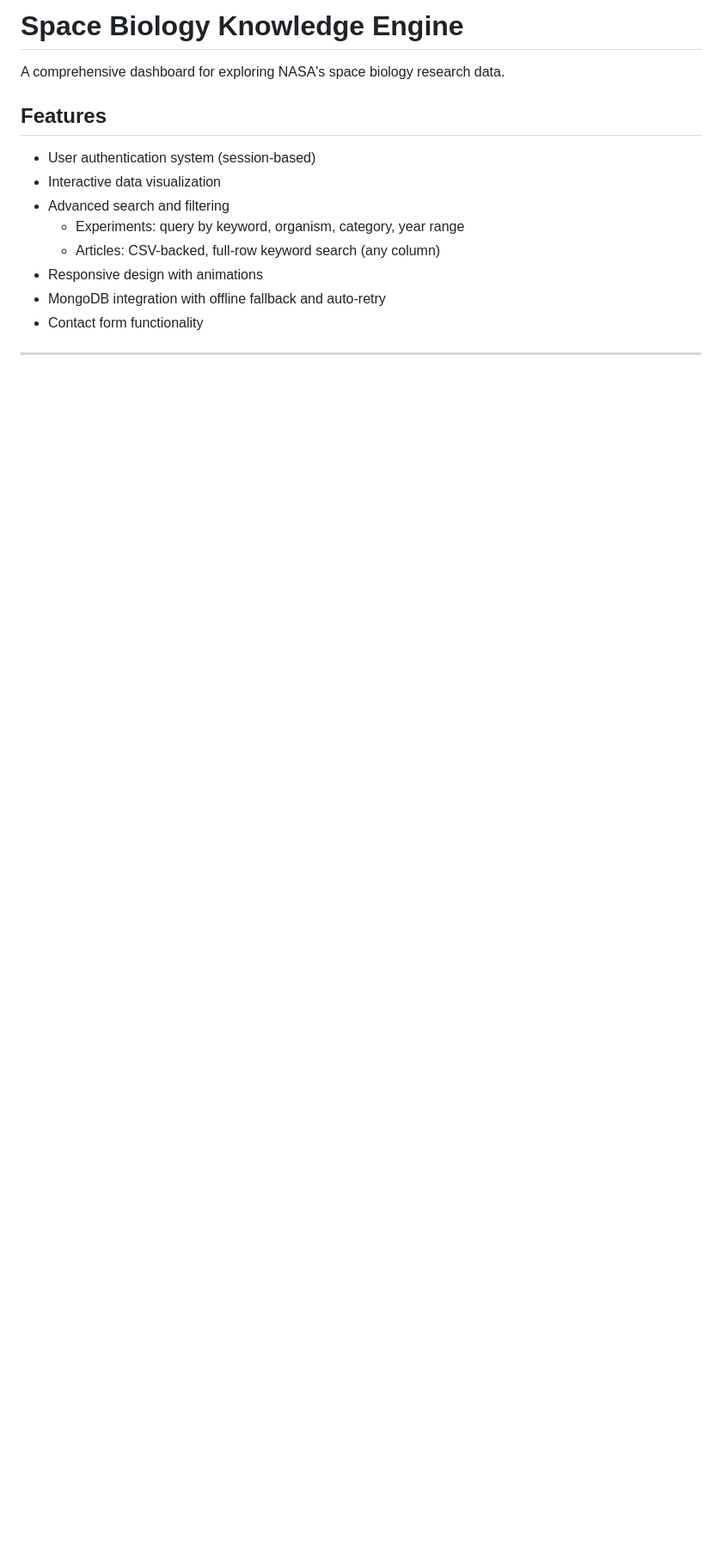
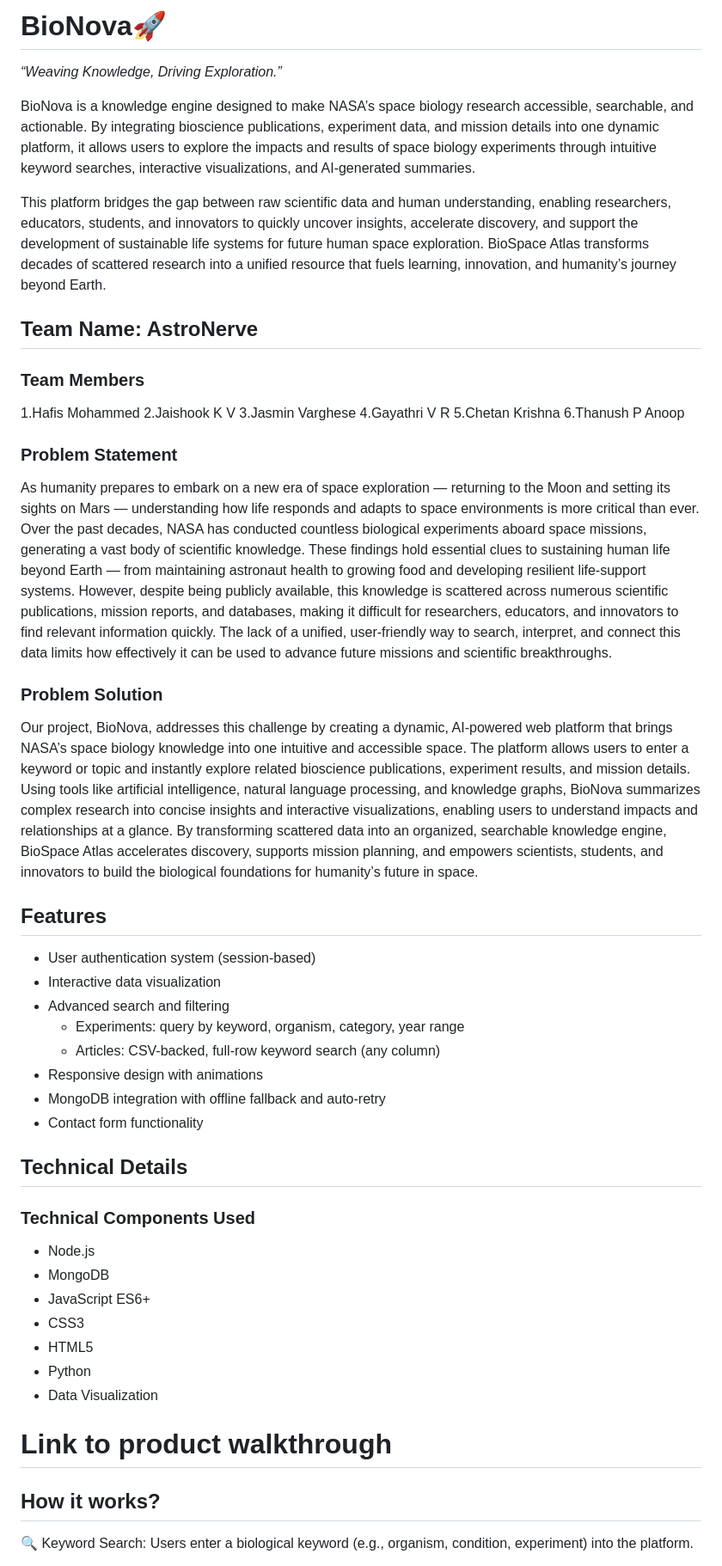
Before and after one commit to Gaya3vr6317/BioNova, a Markdown page: README.md, the part around the change printed below. Shown: that part at 86% size. Rendered like a GitHub page; blank space fills up the shorter version.

```diff
--- a/README.md
+++ b/README.md
@@ -1,6 +1,26 @@
-# Space Biology Knowledge Engine
+# BioNova🚀
+_“Weaving Knowledge, Driving Exploration.”_
 
-A comprehensive dashboard for exploring NASA's space biology research data.
+BioNova is a knowledge engine designed to make NASA’s space biology research accessible, searchable, and actionable. By integrating bioscience publications, experiment data, and mission details into one dynamic platform, it allows users to explore the impacts and results of space biology experiments through intuitive keyword searches, interactive visualizations, and AI-generated summaries.
+
+This platform bridges the gap between raw scientific data and human understanding, enabling researchers, educators, students, and innovators to quickly uncover insights, accelerate discovery, and support the development of sustainable life systems for future human space exploration. BioSpace Atlas transforms decades of scattered research into a unified resource that fuels learning, innovation, and humanity’s journey beyond Earth.
+
+## Team Name: AstroNerve
+### Team Members
+1.Hafis Mohammed
+2.Jaishook K V
+3.Jasmin Varghese
+4.Gayathri V R
+5.Chetan Krishna
+6.Thanush P Anoop
+
+### Problem Statement
+As humanity prepares to embark on a new era of space exploration — returning to the Moon and setting its sights on Mars — understanding how life responds and adapts to space environments is more critical than ever. Over the past decades, NASA has conducted countless biological experiments aboard space missions, generating a vast body of scientific knowledge. These findings hold essential clues to sustaining human life beyond Earth — from maintaining astronaut health to growing food and developing resilient life-support systems.
+However, despite being publicly available, this knowledge is scattered across numerous scientific publications, mission reports, and databases, making it difficult for researchers, educators, and innovators to find relevant information quickly. The lack of a unified, user-friendly way to search, interpret, and connect this data limits how effectively it can be used to advance future missions and scientific breakthroughs.
+
+### Problem Solution
+Our project, BioNova, addresses this challenge by creating a dynamic, AI-powered web platform that brings NASA’s space biology knowledge into one intuitive and accessible space. The platform allows users to enter a keyword or topic and instantly explore related bioscience publications, experiment results, and mission details. Using tools like artificial intelligence, natural language processing, and knowledge graphs, BioNova summarizes complex research into concise insights and interactive visualizations, enabling users to understand impacts and relationships at a glance.
+By transforming scattered data into an organized, searchable knowledge engine, BioSpace Atlas accelerates discovery, supports mission planning, and empowers scientists, students, and innovators to build the biological foundations for humanity’s future in space.
 
 ## Features
 
@@ -13,4 +33,19 @@ A comprehensive dashboard for exploring NASA's space biology research data.
 - MongoDB integration with offline fallback and auto-retry
 - Contact form functionality
 
----
+## Technical Details
+### Technical Components Used
+- Node.js
+- MongoDB
+- JavaScript ES6+
+- CSS3
+- HTML5
+- Python
+- Data Visualization
+
+# Link to product walkthrough
+
+
+## How it works?
+🔍 Keyword Search: Users enter a biological keyword (e.g., organism, condition, experiment) into the platform.
+
```
Also changed, not shown: other parts of README.md (+21 -0 lines).
